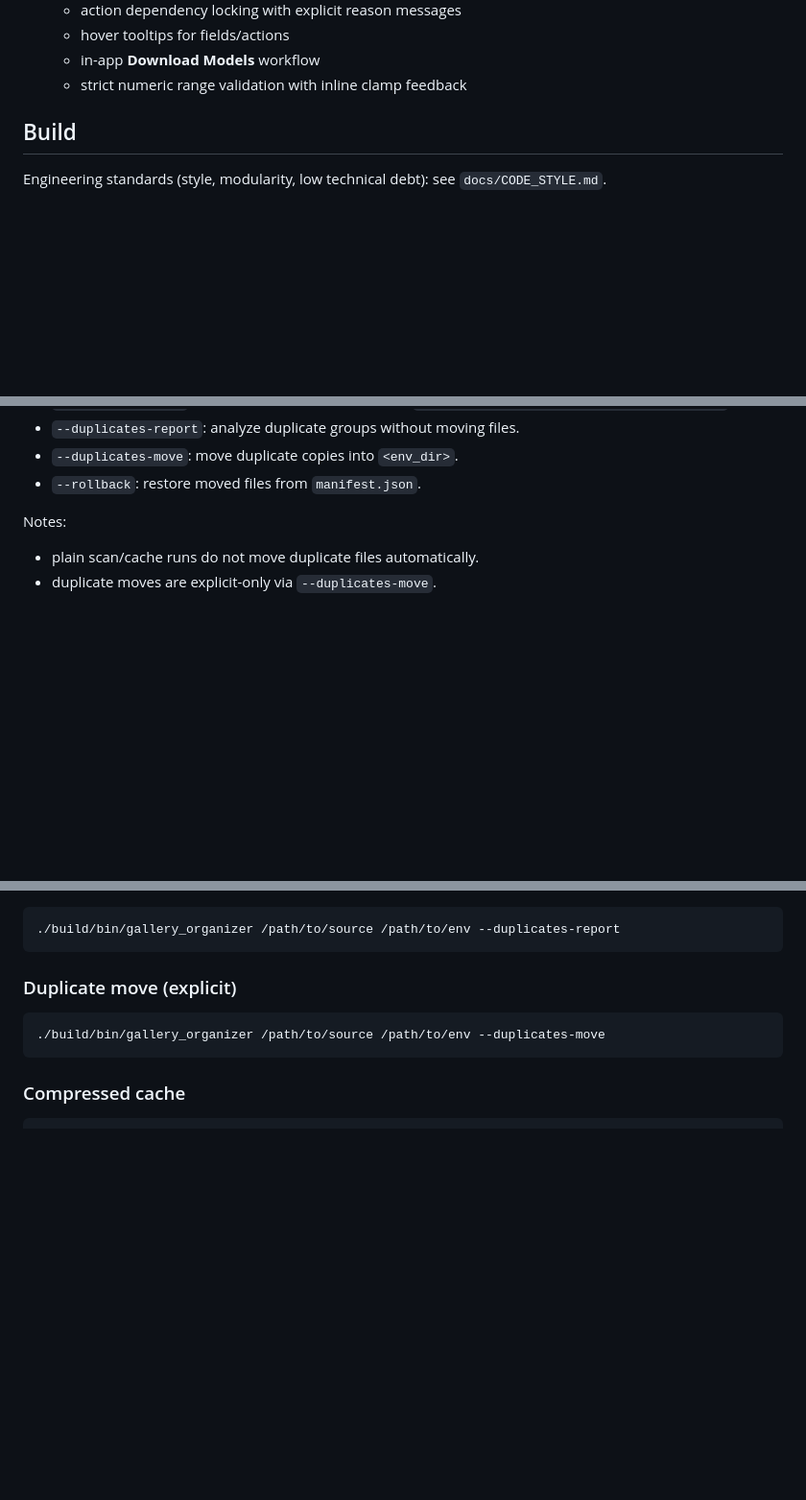
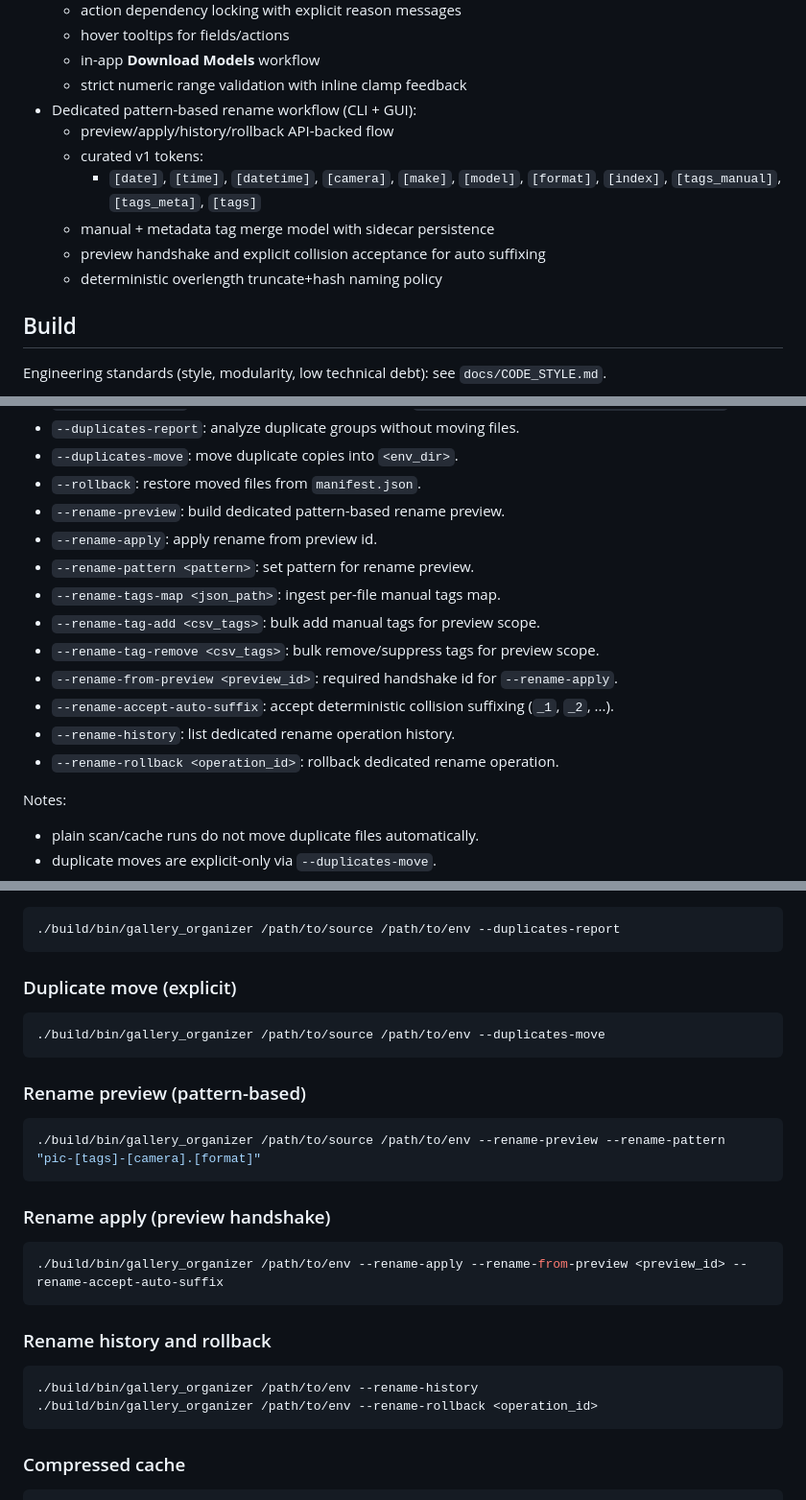
Before and after one commit to luiserh1/CGalleryOrganizer, a Markdown page: README.md, 3 parts joined by grey strips. Shown at 96% size. Drawn GitHub-style; blank space fills up the shorter version.

Commit message:
docs(v0.6.0): document rename API, CLI/GUI flows, and smoke tests

````diff
--- a/README.md
+++ b/README.md
@@ -35,6 +35,14 @@ CLI (`gallery_organizer`) and a lightweight multiplatform GUI
   - hover tooltips for fields/actions
   - in-app **Download Models** workflow
   - strict numeric range validation with inline clamp feedback
+- Dedicated pattern-based rename workflow (CLI + GUI):
+  - preview/apply/history/rollback API-backed flow
+  - curated v1 tokens:
+    - `[date]`, `[time]`, `[datetime]`, `[camera]`, `[make]`, `[model]`,
+      `[format]`, `[index]`, `[tags_manual]`, `[tags_meta]`, `[tags]`
+  - manual + metadata tag merge model with sidecar persistence
+  - preview handshake and explicit collision acceptance for auto suffixing
+  - deterministic overlength truncate+hash naming policy
 
 ## Build
 
@@ -114,6 +122,16 @@ Scan tab.
 - `--duplicates-report`: analyze duplicate groups without moving files.
 - `--duplicates-move`: move duplicate copies into `<env_dir>`.
 - `--rollback`: restore moved files from `manifest.json`.
+- `--rename-preview`: build dedicated pattern-based rename preview.
+- `--rename-apply`: apply rename from preview id.
+- `--rename-pattern <pattern>`: set pattern for rename preview.
+- `--rename-tags-map <json_path>`: ingest per-file manual tags map.
+- `--rename-tag-add <csv_tags>`: bulk add manual tags for preview scope.
+- `--rename-tag-remove <csv_tags>`: bulk remove/suppress tags for preview scope.
+- `--rename-from-preview <preview_id>`: required handshake id for `--rename-apply`.
+- `--rename-accept-auto-suffix`: accept deterministic collision suffixing (`_1`, `_2`, ...).
+- `--rename-history`: list dedicated rename operation history.
+- `--rename-rollback <operation_id>`: rollback dedicated rename operation.
 
 Notes:
 - plain scan/cache runs do not move duplicate files automatically.
@@ -206,6 +225,22 @@ Cache profile behavior:
 ./build/bin/gallery_organizer /path/to/source /path/to/env --duplicates-move
 ```
 
+### Rename preview (pattern-based)
+```bash
+./build/bin/gallery_organizer /path/to/source /path/to/env --rename-preview --rename-pattern "pic-[tags]-[camera].[format]"
+```
+
+### Rename apply (preview handshake)
+```bash
+./build/bin/gallery_organizer /path/to/env --rename-apply --rename-from-preview <preview_id> --rename-accept-auto-suffix
+```
+
+### Rename history and rollback
+```bash
+./build/bin/gallery_organizer /path/to/env --rename-history
+./build/bin/gallery_organizer /path/to/env --rename-rollback <operation_id>
+```
+
 ### Compressed cache
 ```bash
 ./build/bin/gallery_organizer /path/to/source /path/to/env --cache-compress zstd --cache-compress-level 3
````
Also changed, not shown: other parts of README.md (+3 -1 lines), docs/app_api.md (+46 -0 lines), docs/tests.md (+39 -3 lines).
